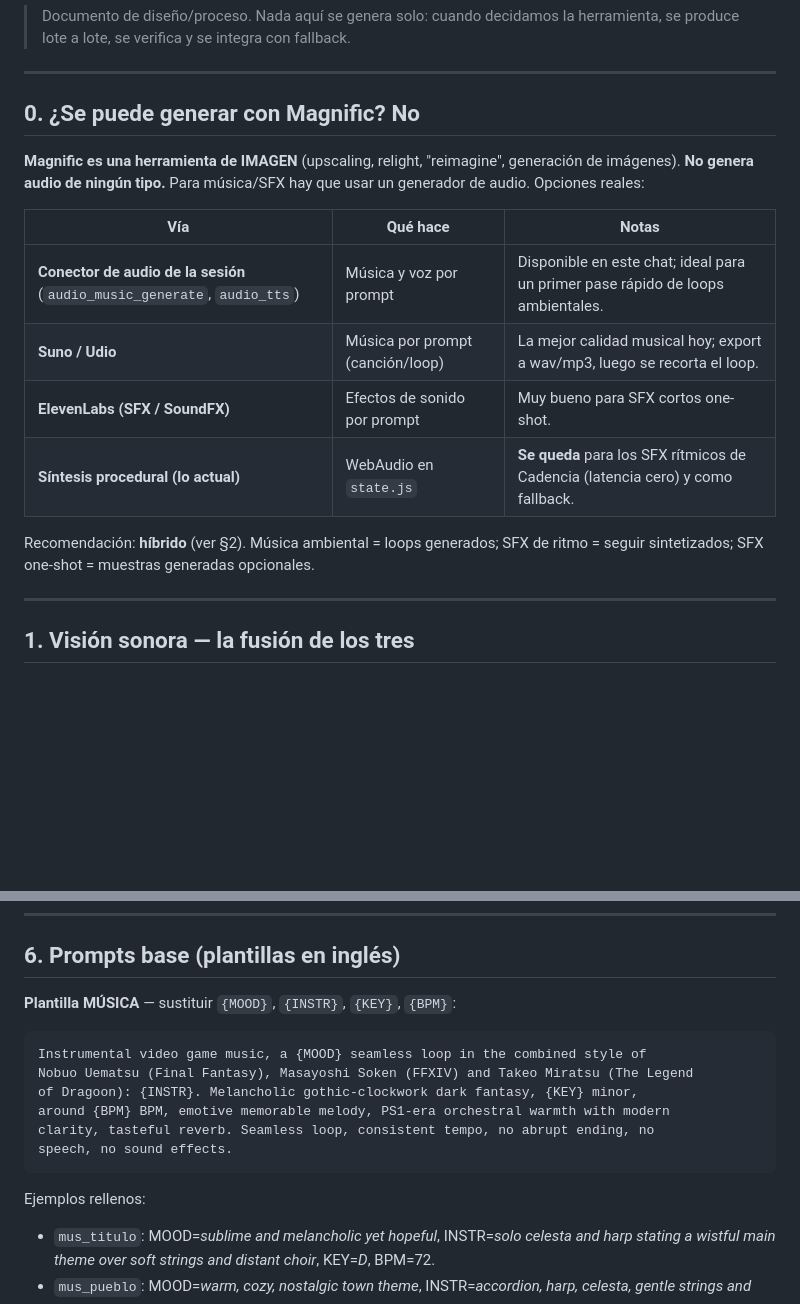
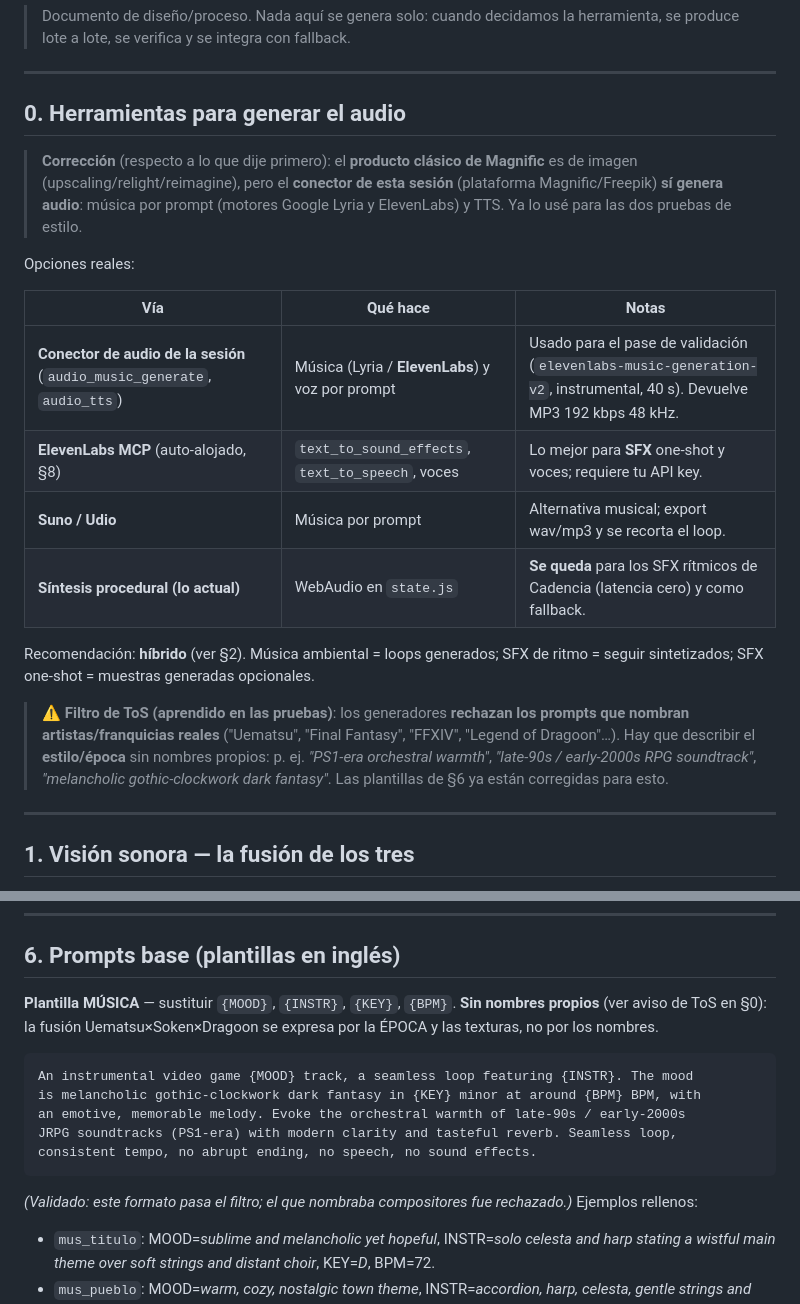
Before and after one commit to danielespinolagonzalez-ux/Mistveil, a Markdown page: docs/encargo_audio.md, 2 parts joined by grey strips. Rendered like a GitHub page; blank space fills up the shorter version.

Commit message:
docs(audio): corrige §0 (el conector de la sesión SÍ genera audio) + aviso de ToS
- El conector de audio disponible (plataforma Magnific/Freepik) genera música
  (motores Lyria y ElevenLabs) y TTS; corregida la afirmación previa.
- Aviso de ToS aprendido en las pruebas: los generadores rechazan prompts que
  nombran artistas/franquicias reales (Uematsu/FF/FFXIV/Legend of Dragoon). La
  plantilla de música de §6 se reescribe para describir la ÉPOCA/estilo sin
  nombres propios (validado: pasa el filtro).

Co-Authored-By: Claude Opus 4.8 <noreply@anthropic.com>
Claude-Session: https://claude.ai/code/session_01DxtymPNvEeeQoZSUPmbrWW

````diff
--- a/docs/encargo_audio.md
+++ b/docs/encargo_audio.md
@@ -11,21 +11,31 @@ integración con **red de seguridad** sobre el `AudioManager` que ya existe.
 
 ---
 
-## 0. ¿Se puede generar con Magnific? **No**
+## 0. Herramientas para generar el audio
 
-**Magnific es una herramienta de IMAGEN** (upscaling, relight, "reimagine",
-generación de imágenes). **No genera audio de ningún tipo.** Para música/SFX hay
-que usar un generador de audio. Opciones reales:
+> **Corrección** (respecto a lo que dije primero): el **producto clásico de Magnific**
+> es de imagen (upscaling/relight/reimagine), pero el **conector de esta sesión**
+> (plataforma Magnific/Freepik) **sí genera audio**: música por prompt (motores Google
+> Lyria y ElevenLabs) y TTS. Ya lo usé para las dos pruebas de estilo.
+
+Opciones reales:
 
 | Vía | Qué hace | Notas |
 |---|---|---|
-| **Conector de audio de la sesión** (`audio_music_generate`, `audio_tts`) | Música y voz por prompt | Disponible en este chat; ideal para un primer pase rápido de loops ambientales. |
-| **Suno / Udio** | Música por prompt (canción/loop) | La mejor calidad musical hoy; export a wav/mp3, luego se recorta el loop. |
-| **ElevenLabs (SFX / SoundFX)** | Efectos de sonido por prompt | Muy bueno para SFX cortos one-shot. |
+| **Conector de audio de la sesión** (`audio_music_generate`, `audio_tts`) | Música (Lyria / **ElevenLabs**) y voz por prompt | Usado para el pase de validación (`elevenlabs-music-generation-v2`, instrumental, 40 s). Devuelve MP3 192 kbps 48 kHz. |
+| **ElevenLabs MCP** (auto-alojado, §8) | `text_to_sound_effects`, `text_to_speech`, voces | Lo mejor para **SFX** one-shot y voces; requiere tu API key. |
+| **Suno / Udio** | Música por prompt | Alternativa musical; export wav/mp3 y se recorta el loop. |
 | **Síntesis procedural (lo actual)** | WebAudio en `state.js` | **Se queda** para los SFX rítmicos de Cadencia (latencia cero) y como fallback. |
 
 Recomendación: **híbrido** (ver §2). Música ambiental = loops generados; SFX de
 ritmo = seguir sintetizados; SFX one-shot = muestras generadas opcionales.
+
+> ⚠️ **Filtro de ToS (aprendido en las pruebas)**: los generadores **rechazan los
+> prompts que nombran artistas/franquicias reales** ("Uematsu", "Final Fantasy",
+> "FFXIV", "Legend of Dragoon"…). Hay que describir el **estilo/época** sin nombres
+> propios: p. ej. *"PS1-era orchestral warmth"*, *"late-90s / early-2000s RPG
+> soundtrack"*, *"melancholic gothic-clockwork dark fantasy"*. Las plantillas de §6
+> ya están corregidas para esto.
 
 ---
 
@@ -181,15 +191,17 @@ errores, y una pasada a oído en escritorio + iPhone (volúmenes `vol_musica`/`v
 
 ## 6. Prompts base (plantillas en inglés)
 
-**Plantilla MÚSICA** — sustituir `{MOOD}`, `{INSTR}`, `{KEY}`, `{BPM}`:
+**Plantilla MÚSICA** — sustituir `{MOOD}`, `{INSTR}`, `{KEY}`, `{BPM}`. **Sin nombres
+propios** (ver aviso de ToS en §0): la fusión Uematsu×Soken×Dragoon se expresa por
+la ÉPOCA y las texturas, no por los nombres.
 ```
-Instrumental video game music, a {MOOD} seamless loop in the combined style of
-Nobuo Uematsu (Final Fantasy), Masayoshi Soken (FFXIV) and Takeo Miratsu (The Legend
-of Dragoon): {INSTR}. Melancholic gothic-clockwork dark fantasy, {KEY} minor,
-around {BPM} BPM, emotive memorable melody, PS1-era orchestral warmth with modern
-clarity, tasteful reverb. Seamless loop, consistent tempo, no abrupt ending, no
-speech, no sound effects.
+An instrumental video game {MOOD} track, a seamless loop featuring {INSTR}. The mood
+is melancholic gothic-clockwork dark fantasy in {KEY} minor at around {BPM} BPM, with
+an emotive, memorable melody. Evoke the orchestral warmth of late-90s / early-2000s
+JRPG soundtracks (PS1-era) with modern clarity and tasteful reverb. Seamless loop,
+consistent tempo, no abrupt ending, no speech, no sound effects.
 ```
+*(Validado: este formato pasa el filtro; el que nombraba compositores fue rechazado.)*
 Ejemplos rellenos:
 - `mus_titulo`: MOOD=*sublime and melancholic yet hopeful*, INSTR=*solo celesta and
   harp stating a wistful main theme over soft strings and distant choir*, KEY=*D*, BPM=72.
````
